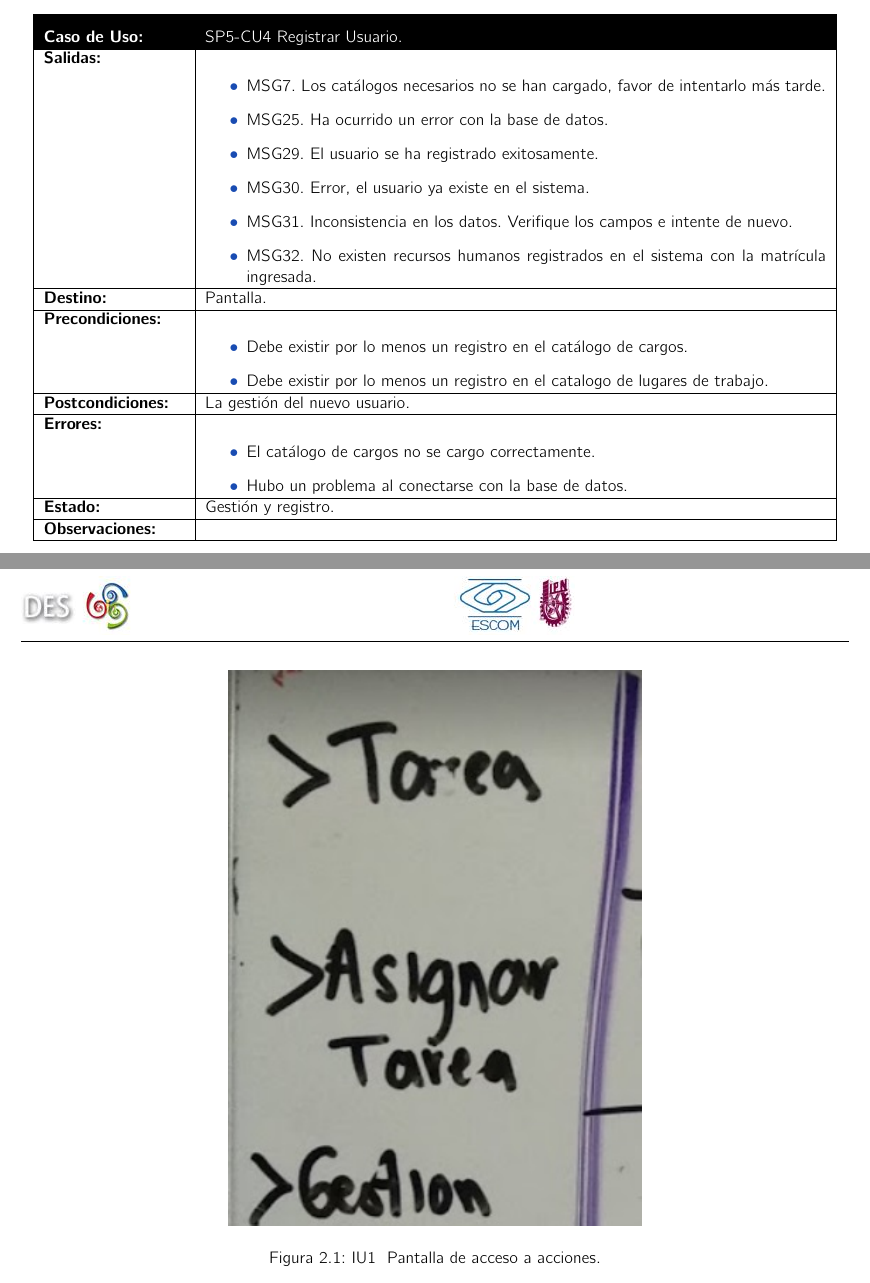
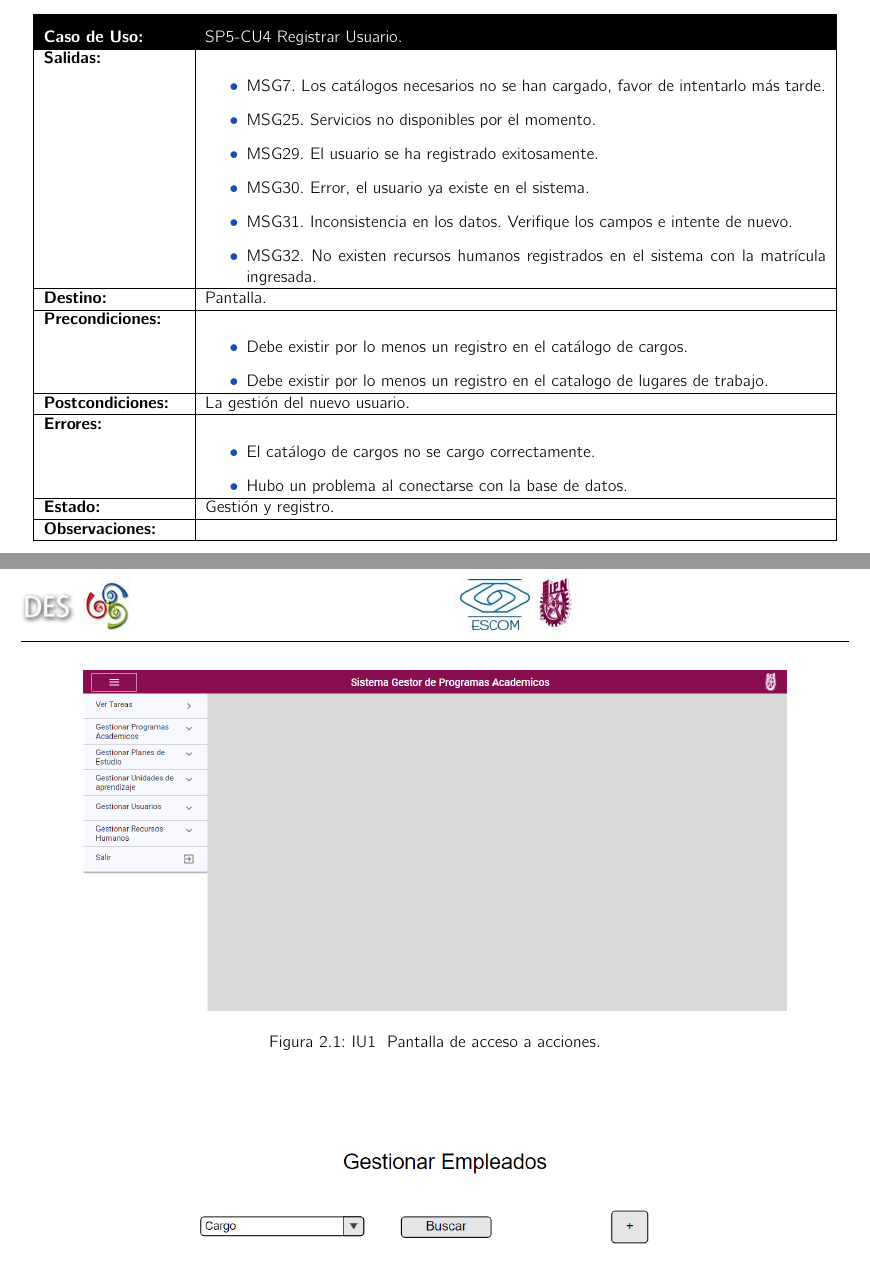
Before and after one commit to SoftwareEngineerESCOM/IngSof, a LaTeX book (Plantilla-CasosUso/main.tex, which reads Plantilla-CasosUso/DCU/SP5-CU1.tex, Plantilla-CasosUso/DCU/SP5-CU4.tex, Plantilla-CasosUso/DCU/pantallas-sp5-CU/pantallas-sp5-CU.tex): two parts of pages 15 and 20 of 25 before the commit and two parts of pages 15 and 20 of 24 after it, joined at a grey line, cut so that both start at the same text. Compiled offline with pdfLaTeX.

Commit message:
Cambio del MSG25 en casos de uso

```diff
--- a/Plantilla-CasosUso/DCU/SP5-CU1.tex
+++ b/Plantilla-CasosUso/DCU/SP5-CU1.tex
@@ -18,7 +18,7 @@
                 \item Página principal del sistema.
                 \item \label{MSG0} MSG0. Matrícula y/o contraseña no válidas.
                 \item \label{MSG24} MSG24. Por el momento la página solicitada no esta disponible.
-                \item \label{MSG25} MSG25. Ha ocurrido un error con la base de datos.
+                \item \label{MSG25} MSG25. Servicios no disponibles por el momento.
                 \item \label{MSG26} MSG26. La matrícula ingresada no se encuentra registrada en el sistema.
             \end{itemize}
         }
--- a/Plantilla-CasosUso/DCU/SP5-CU4.tex
+++ b/Plantilla-CasosUso/DCU/SP5-CU4.tex
@@ -20,7 +20,7 @@
         \UCitem{Salidas}{
             \begin{itemize}
             \item \label{MSG27} MSG7. Los catálogos necesarios no se han cargado, favor de intentarlo más tarde.
-            \item \label{MSG25} MSG25. Ha ocurrido un error con la base de datos.
+            \item \label{MSG25} MSG25. Servicios no disponibles por el momento.
                 \item \label{MSG29} MSG29. El usuario se ha registrado exitosamente.
                 \item \label{MSG30} MSG30. Error, el usuario ya existe en el sistema.
                 \item \label{MSG31} MSG31. Inconsistencia en los datos. Verifique los campos e intente de nuevo.
--- a/Plantilla-CasosUso/DCU/pantallas-sp5-CU/pantallas-sp5-CU.tex
+++ b/Plantilla-CasosUso/DCU/pantallas-sp5-CU/pantallas-sp5-CU.tex
@@ -1,4 +1,4 @@
-\IUfig[0.5]{pantallas-sp5-CU/menu-navegacion-jefes}{IU1}{ Pantalla de acceso a acciones.}
+\IUfig[0.85]{pantallas-sp5-CU/menu-navegacion-jefes}{IU1}{ Pantalla de acceso a acciones.}
 
 \IUfig[0.85]{pantallas-sp5-CU/nueva-gestion}{IU2}{Pantalla para el control de los empleados.}
 
--- a/Plantilla-CasosUso/main.tex
+++ b/Plantilla-CasosUso/main.tex
@@ -4,8 +4,8 @@
 \usepackage{verbatim} % comentarios
 
 
-\title{CP2 - DA}
-\subtitle{Componente 2: Documento de Análisis - Equipo Abi}
+\title{CP5 - DA}
+\subtitle{Componente 5: Documento de Análisis - Equipo Abi}
 \author{Ingeniería de Software}
 \date{\today}
 
```
Also changed, not shown: Plantilla-CasosUso/CasosUso.pdf (deleted), Plantilla-CasosUso/images/pantallas-sp5-CU/menu-navegacion-jefes.PNG (added), Plantilla-CasosUso/images/pantallas-sp5-CU/menu-navegacion-jefes.jpeg (deleted), Plantilla-CasosUso/main.pdf (added), 5 other files.
